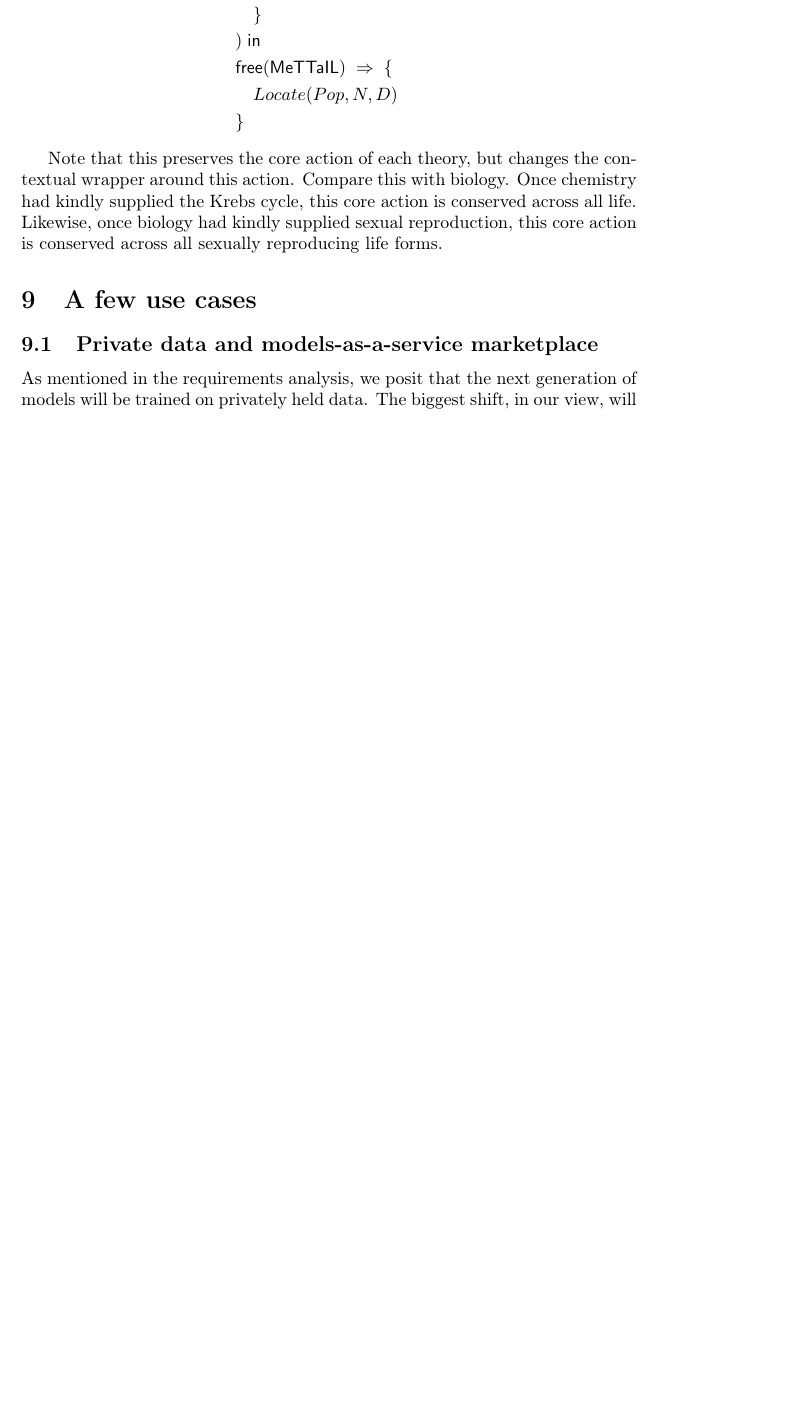
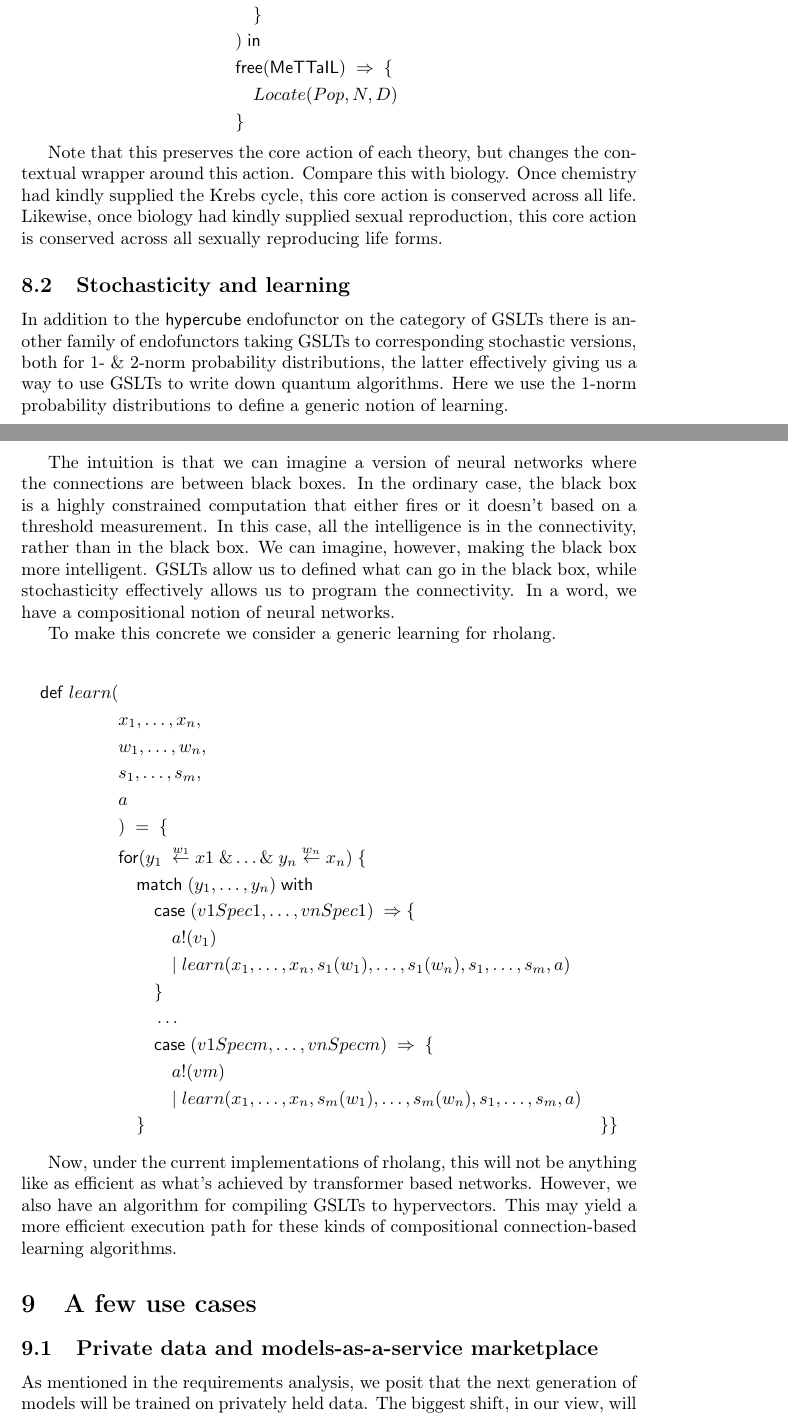
Before and after one commit to F1R3FLY-io/MeTTaCycleYellowPaper, a LaTeX document (map.tex): part of page 27 of 49 before the commit and two parts of pages 27 and 28 of 50 after it, the two joined at a grey line, cut so that both start at the same text, the shorter picture padded with empty space. Compiled offline with pdfLaTeX.

Commit message:
added discussion of stochastic learning

```diff
--- a/map.tex
+++ b/map.tex
@@ -1094,6 +1095,55 @@ across all life. Likewise, once biology had kindly supplied sexual
 reproduction, this core action is conserved across all sexually reproducing
 life forms.
 
+\subsection{Stochasticity and learning}
+
+In addition to the $\mathsf{hypercube}$ endofunctor on the category of
+GSLTs there is another family of endofunctors taking GSLTs to
+corresponding stochastic versions, both for 1- \& 2-norm probability
+distributions, the latter effectively giving us a way to use GSLTs to
+write down quantum algorithms. Here we use the 1-norm probability
+distributions to define a generic notion of learning.
+
+The intuition is that we can imagine a version of neural networks
+where the connections are between black boxes. In the ordinary case,
+the black box is a highly constrained computation that either fires or
+it doesn't based on a threshold measurement. In this case, all the
+intelligence is in the connectivity, rather than in the black box. We
+can imagine, however, making the black box more intelligent. GSLTs
+allow us to defined what can go in the black box, while stochasticity
+effectively allows us to program the connectivity. In a word, we have
+a compositional notion of neural networks.
+
+To make this concrete we consider a generic learning for rholang.
+
+\begin{align*}
+  \mathsf{def}\; learn( \\
+  & x_1, \ldots, x_n, \\
+  & w_1, \ldots, w_n, \\
+  & s_1, \ldots, s_m, \\
+  & a \\
+  & )\; = \; \{ \\
+   &\mathsf{for}( y_1 \;\overset{w_1}{\leftarrow} x1\; \& \ldots \&\; y_n \overset{w_n} \leftarrow x_n )\;\{\;  \\
+      &\quad \mathsf{match}\; ( y_1, \ldots, y_n )\; \mathsf{with} \\
+         &\quad\quad \mathsf{case}\; ( v1Spec1, \ldots, vnSpec1 )\; \Rightarrow \{ \\
+            &\quad\quad\quad a\mathsf{!}( v_1 ) \\
+            &\quad\quad\quad |\; learn( x_1, \ldots, x_n, s_1( w_1 ), \ldots, s_1( w_n ), s_1, \ldots, s_m, a ) \\
+         &\quad\quad \} \\
+         &\quad\quad \ldots \\
+         &\quad\quad \mathsf{case}\; ( v1Specm, …, vnSpecm ) \; \Rightarrow \; \{ \\
+            &\quad\quad\quad a\mathsf{!}( vm ) \\
+            &\quad\quad\quad |\; learn( x_1, \ldots, x_n, s_m( w_1 ), \ldots, s_m( w_n ), s_1, \ldots, s_m, a ) \\
+         &\quad \}
+   &\}
+\}
+\end{align*}
+
+Now, under the current implementations of rholang, this will not be
+anything like as efficient as what's achieved by transformer based
+networks. However, we also have an algorithm for compiling GSLTs to
+hypervectors. This may yield a more efficient execution path for these
+kinds of compositional connection-based learning algorithms.
+
 \section{A few use cases}
 
 \subsection{Private data and models-as-a-service marketplace}
```
Also changed, not shown: map.pdf, map.tex (25 more changed lines).
